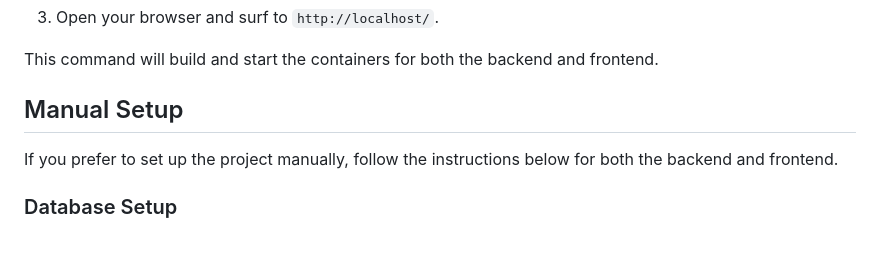
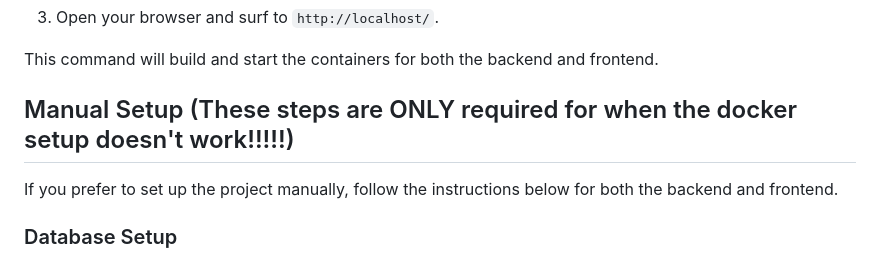
Before and after one commit to Davidvdb1/STEAM-POWER, a Markdown page: README.md, the part around the change. Drawn GitHub-style.

```diff
--- a/README.md
+++ b/README.md
@@ -78,7 +78,7 @@ To start the project using Docker, follow these steps:
 
 This command will build and start the containers for both the backend and frontend.
 
-## Manual Setup
+## Manual Setup (These steps are ONLY required for when the docker setup doesn't work!!!!!)
 
 If you prefer to set up the project manually, follow the instructions below for both the backend and frontend.
 
```
